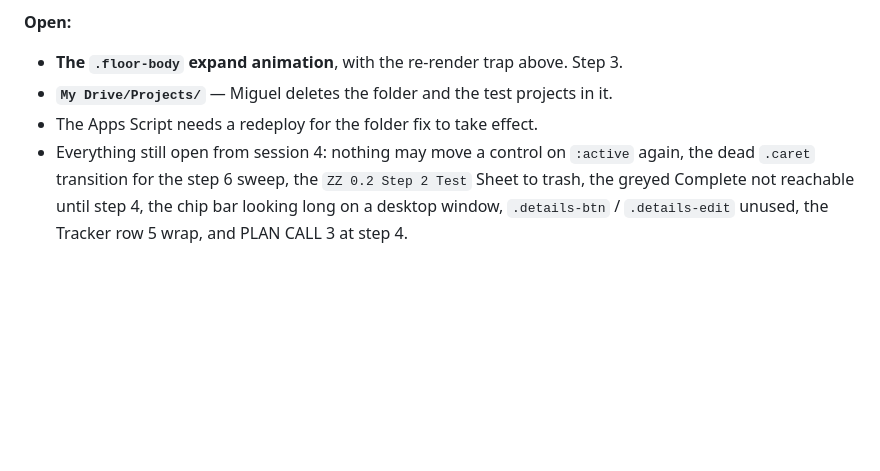
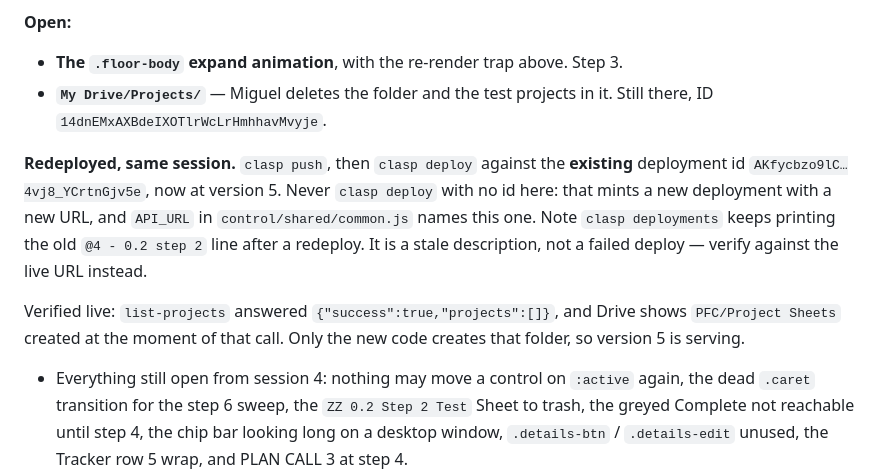
Before and after one commit to miggodbout/PFC, a Markdown page: .scratch/pfc-control-0.2/BUILD-LOG.md, the part around the change. GitHub-like rendering; blank space fills up the shorter version.

Commit message:
Log the redeploy
Co-Authored-By: Claude Opus 5 <noreply@anthropic.com>

```diff
--- a/.scratch/pfc-control-0.2/BUILD-LOG.md
+++ b/.scratch/pfc-control-0.2/BUILD-LOG.md
@@ -479,7 +479,18 @@ updated, per sessions 1 to 4. Everything from step 3 onward.
 
 - **The `.floor-body` expand animation**, with the re-render trap above. Step 3.
 - **`My Drive/Projects/`** — Miguel deletes the folder and the test projects in it.
-- The Apps Script needs a redeploy for the folder fix to take effect.
+  Still there, ID `14dnEMxAXBdeIXOTlrWcLrHmhhavMvyje`.
+
+**Redeployed, same session.** `clasp push`, then `clasp deploy` against the
+**existing** deployment id `AKfycbzo9lC…4vj8_YCrtnGjv5e`, now at version 5. Never
+`clasp deploy` with no id here: that mints a new deployment with a new URL, and
+`API_URL` in `control/shared/common.js` names this one. Note `clasp deployments`
+keeps printing the old `@4 - 0.2 step 2` line after a redeploy. It is a stale
+description, not a failed deploy — verify against the live URL instead.
+
+Verified live: `list-projects` answered `{"success":true,"projects":[]}`, and
+Drive shows `PFC/Project Sheets` created at the moment of that call. Only the new
+code creates that folder, so version 5 is serving.
 - Everything still open from session 4: nothing may move a control on `:active`
   again, the dead `.caret` transition for the step 6 sweep, the
   `ZZ 0.2 Step 2 Test` Sheet to trash, the greyed Complete not reachable until
```
